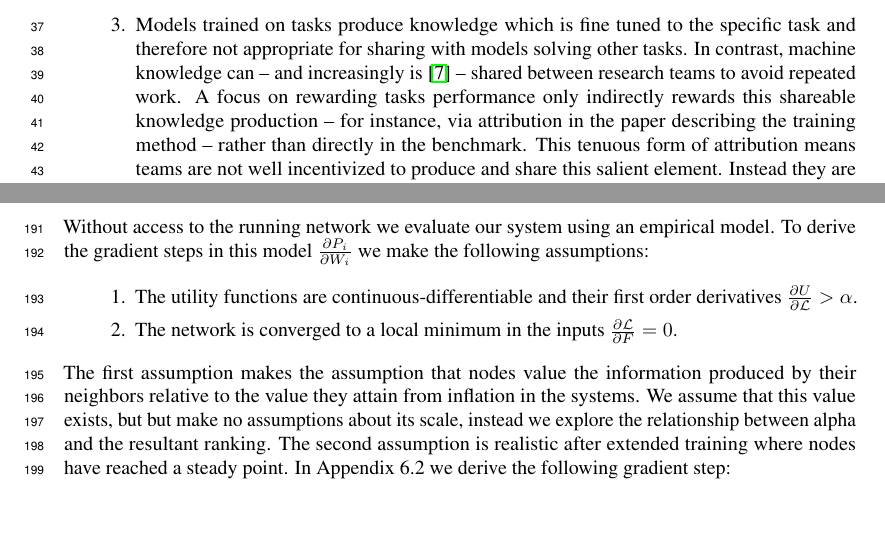
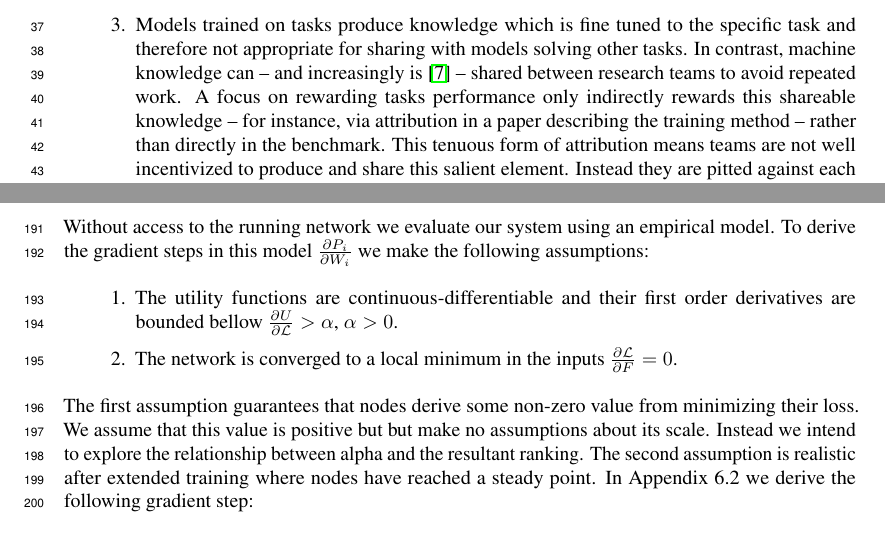
Before and after one commit to unconst/NeuralIPS2020, a LaTeX paper (main.tex): two parts of pages 2 and 7 of 10, joined at a grey line, cut so that both start at the same text, the shorter picture padded with empty space. Compiled offline with pdfLaTeX; a LaTeX package or settings file that is missing is left out.

Commit message:
Updates from Overleaf

```diff
--- a/main.tex
+++ b/main.tex
@@ -112,7 +112,7 @@ Increasingly, state-of-the-art machine learning systems focus on the production
 
 	\item Canonical task based intelligence benchmarks produce a small number of scores (i.e accuracy on 8 tasks \cite{wang2019superglue}) to measure the performance of the models which they evaluate. While conveniently human interpretable, the scores are low resolution substitutes for the information produced by the models. The language model BERT, for instance, produces a 1024 dimensional continuous distribution over sentences; an ensemble could directly learn from this distribution and rank it in combination with others \cite{shazeer2017outrageously}. By lacking this resolution benchmarks fail to reward niche machine intelligence systems and the knowledge they have uncovered.
 
-	\item Models trained on tasks produce knowledge which is fine tuned to the  specific task and therefore not appropriate for sharing with models solving other tasks. In contrast, machine knowledge can -- and increasingly is \cite{Sanh2019DistilBERT} -- shared between research teams to avoid repeated work. A focus on rewarding tasks performance only indirectly rewards this shareable knowledge production -- for instance, via attribution in the paper describing the training method -- rather than directly in the benchmark. This tenuous form of attribution means teams are not well incentivized to produce and share this salient element. Instead they are pitted against each other and centralized towards those groups capable of expending the incredible resources it takes to train a benchmark beating model.
+	\item Models trained on tasks produce knowledge which is fine tuned to the  specific task and therefore not appropriate for sharing with models solving other tasks. In contrast, machine knowledge can -- and increasingly is \cite{Sanh2019DistilBERT} -- shared between research teams to avoid repeated work. A focus on rewarding tasks performance only indirectly rewards this shareable knowledge -- for instance, via attribution in a paper describing the training method -- rather than directly in the benchmark. This tenuous form of attribution means teams are not well incentivized to produce and share this salient element. Instead they are pitted against each other and centralized towards those groups capable of expending the incredible resources it takes to train a benchmark beating model.
 \end{enumerate}
 
 What is needed is benchmark that directly measures machine knowledge production \footnote{“The iron rule of nature is: you get what you reward for. If you want ants to come, you put sugar on the floor.” - Charlie Munger}. Our proposal for achieving this is a framework in which models directly share knowledge that they have learned with each other and have peers select that knowledge for its ability to improve their own understanding. Crucially, we circumvent issue (1) peers may opt for a self-supervised objective against which they rank their peers. This allows the benchmarks to reward multi-task understanding explicitly. In reference to point (2) peers value each other directly against their learned distributions. The expanded resolution allows the benchmark to reward peers for niche improvements in understanding. Finally, in reference to (3), knowledge sharing is inherent, introducing direct attribution towards models which add collective understanding.
@@ -326,11 +326,11 @@ W^{t+1} = W^{t} + \lambda \Delta W
 Without access to the running network we evaluate our system using an empirical model. To derive the gradient steps in this model $\frac{\partial P_i}{\partial W_i}$ we make the following assumptions:
 
 \begin{enumerate}
-	\item The utility functions are continuous-differentiable and their first order derivatives  $\frac{\partial U}{\partial \mathcal{L}} > \alpha$.
+	\item The utility functions are continuous-differentiable and their first order derivatives are bounded bellow $\frac{\partial U}{\partial \mathcal{L}} > \alpha$, $\alpha > 0$.
 	\item  The network is converged to a local minimum in the inputs $\frac{\partial\mathcal{L}}{\partial F} = 0$.
 \end{enumerate}
 
-The first assumption makes the assumption that nodes value the information produced by their neighbors relative to the value they attain from inflation in the systems. We assume that this value exists, but but make no assumptions about its scale, instead we explore the relationship between alpha and the resultant ranking. The second assumption is realistic after extended training where nodes have reached a steady point. In Appendix 6.2 we derive the following gradient step:
+The first assumption guarantees that nodes derive some non-zero value from minimizing their loss. We assume that this value is positive but but make no assumptions about its scale. Instead we intend to explore the relationship between alpha and the resultant ranking. The second assumption is realistic after extended training where nodes have reached a steady point. In Appendix 6.2 we derive the following gradient step:
 
 \begin{equation}
 \label{eq:iterative_descent1}
```
Also changed, not shown: main.tex (2 more changed lines).
